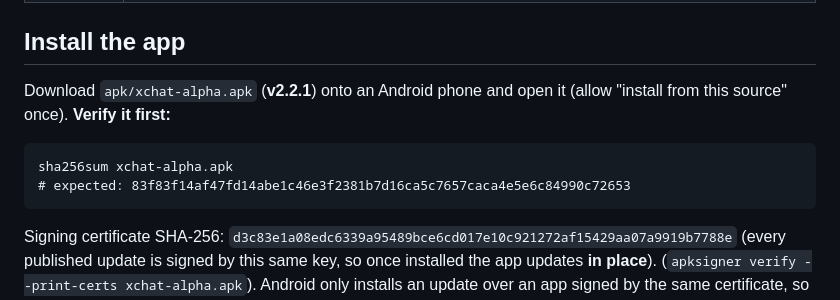
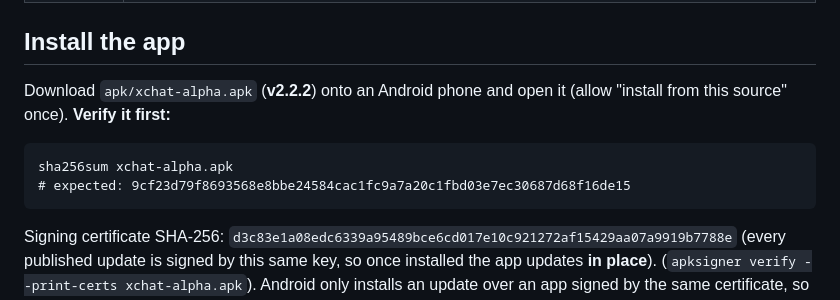
Before and after one commit to stefanbx/xchat-alpha, a Markdown page: README.md, the part around the change. GitHub-like rendering.

````diff
--- a/README.md
+++ b/README.md
@@ -45,12 +45,12 @@ seed** — and post.  ·  **Read the design** → [`docs/WHITEPAPER.md`](docs/WH
 
 ## Install the app
 
-Download `apk/xchat-alpha.apk` (**v2.2.1**) onto an Android phone and open it (allow "install from
+Download `apk/xchat-alpha.apk` (**v2.2.2**) onto an Android phone and open it (allow "install from
 this source" once). **Verify it first:**
 
 ```
 sha256sum xchat-alpha.apk
-# expected: 83f83f14af47fd14abe1c46e3f2381b7d16ca5c7657caca4e5e6c84990c72653
+# expected: 9cf23d79f8693568e8bbe24584cac1fc9a7a20c1fbd03e7ec30687d68f16de15
 ```
 
 Signing certificate SHA-256: `d3c83e1a08edc6339a95489bce6cd017e10c921272af15429aa07a9919b7788e`
````
Also changed, not shown: docs/WHITEPAPER.md (+6 -4 lines).
